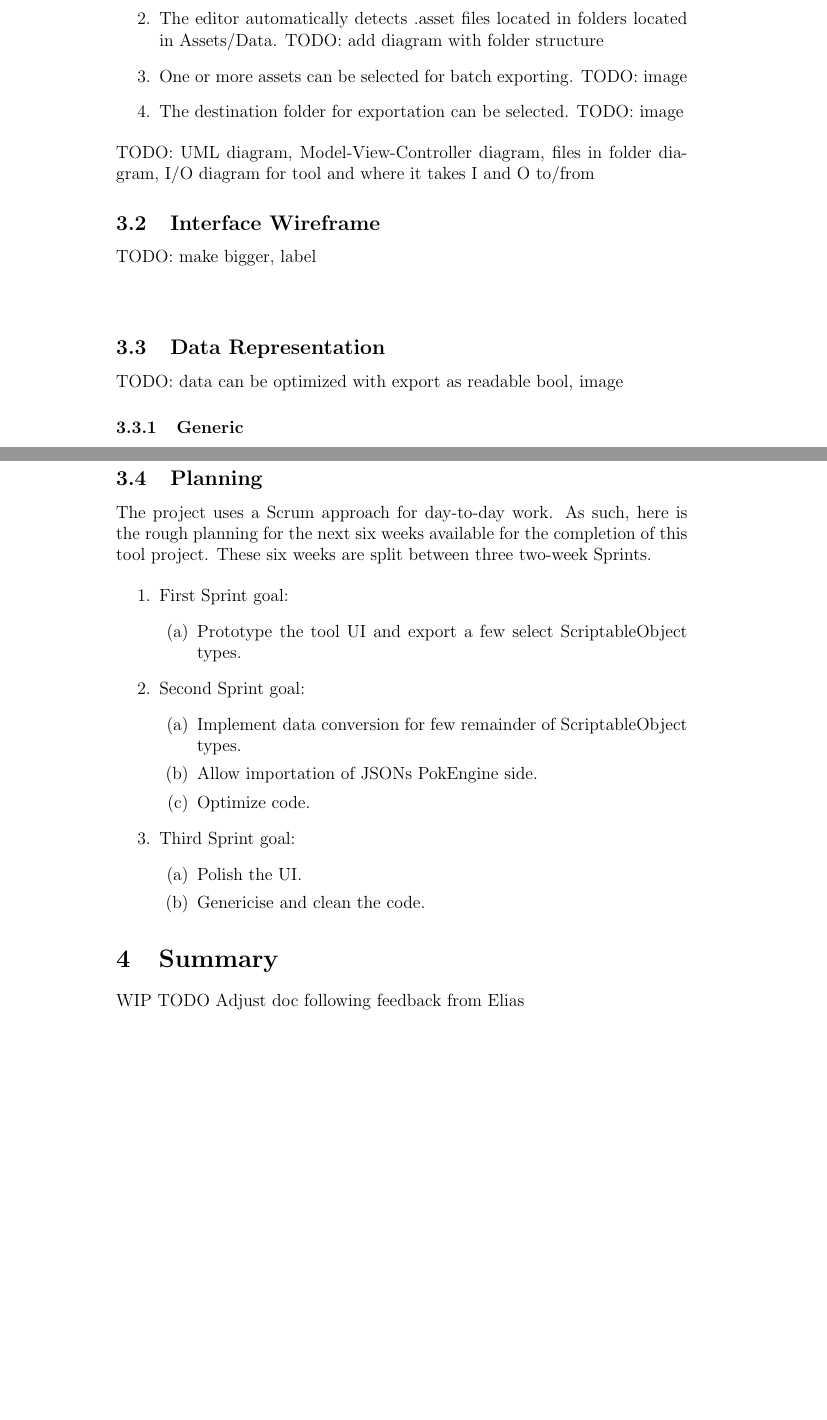
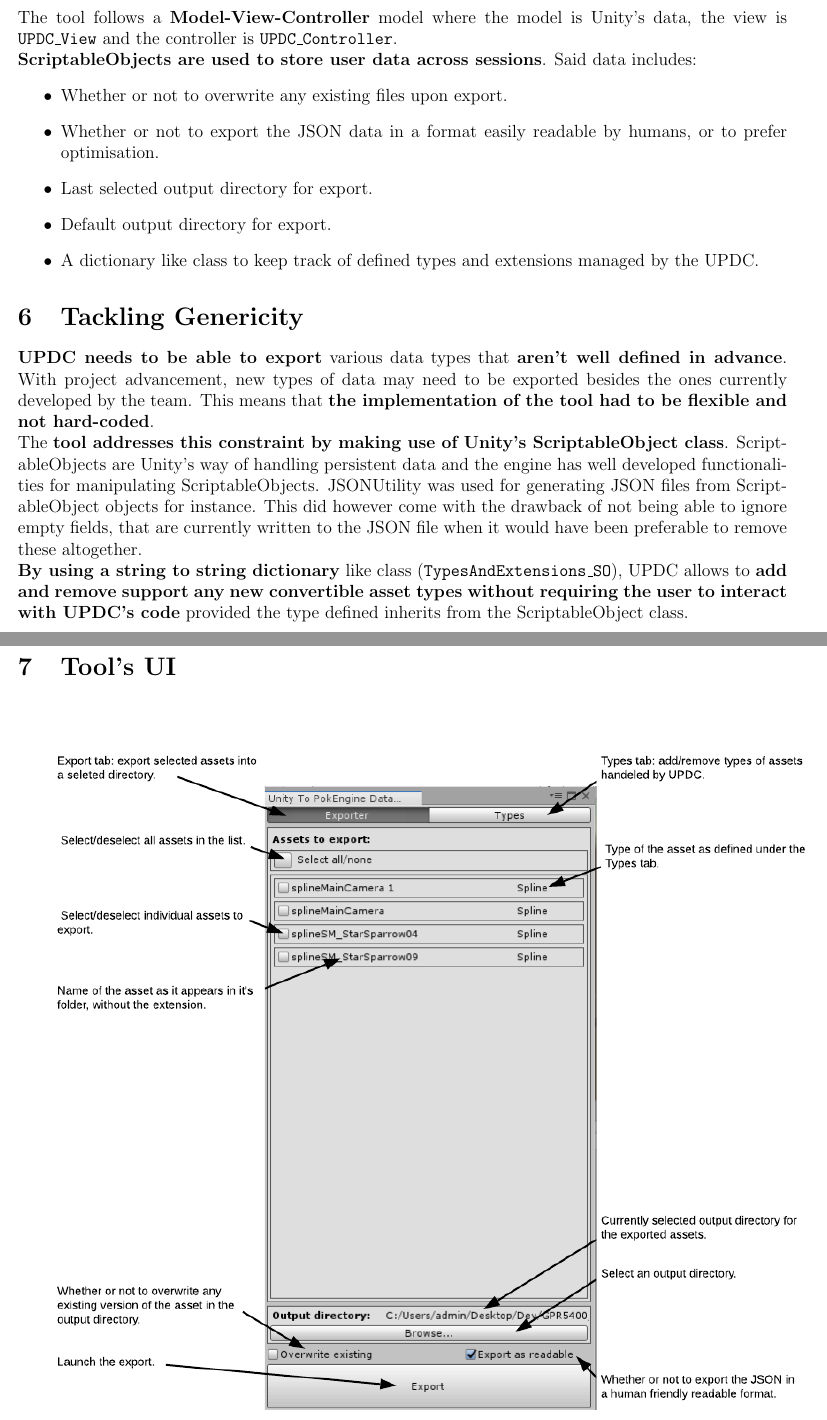
Before and after one commit to LoshkinOleg/UPDC_TechnicalDocument, a LaTeX document (UPDC_TechnicalDocument.tex): two parts of pages 6 and 7 of 7 before the commit and two parts of pages 5 and 6 of 8 after it, joined at a grey line, cut at the place of the change, the shorter picture padded with empty space. Compiled offline with pdfLaTeX.

Commit message:
Getting the doc to final stage

```diff
--- a/UPDC_TechnicalDocument.tex
+++ b/UPDC_TechnicalDocument.tex
@@ -5,6 +5,7 @@
 \usepackage{amsfonts}
 \usepackage{amssymb}
 \usepackage{graphicx}
+\usepackage[margin=0.5in]{geometry}
 
 \graphicspath{{./images/}}
 \author{Oleg Loshkin}
@@ -106 +105,10 @@ WIP: rework: diagram of my tool in relation to unity + poke + other tools. writt
+\noindent The tool follows a \textbf{Model-View-Controller} model where the model is Unity's data, the view is \texttt{UPDC\_View} and the controller is \texttt{UPDC\_Controller}.\\
+\textbf{ScriptableObjects are used to store user data across sessions}. Said data includes:
+\begin{itemize}
+\item Whether or not to overwrite any existing files upon export.
+\item Whether or not to export the JSON data in a format easily readable by humans, or to prefer optimisation.
+\item Last selected output directory for export.
+\item Default output directory for export.
+\item A dictionary like class to keep track of defined types and extensions managed by the UPDC.
+\end{itemize}
 
@@ -111,15 +115,13 @@ WIP: rework: diagram of my tool in relation to unity + poke + other tools. writt
-	\item The editor automatically detects .asset files located in folders located in Assets/Data. TODO: add diagram with folder structure
-	\item One or more assets can be selected for batch exporting. TODO: image
-	\item The destination folder for exportation can be selected. TODO: image
-\end{enumerate}
-TODO: UML diagram, Model-View-Controller diagram, files in folder diagram, I/O diagram for tool and where it takes I and O to/from
+\section{Tackling Genericity}
+\textbf{UPDC needs to be able to export} various data types that \textbf{aren't well defined in advance}. With project advancement, new types of data may need to be exported besides the ones currently developed by the team. This means that \textbf{the implementation of the tool had to be flexible and not hard-coded}.\\
+The \textbf{tool addresses this constraint by making use of Unity's ScriptableObject class}. ScriptableObjects are Unity's way of handling persistent data and the engine has well developed functionalities for manipulating ScriptableObjects. JSONUtility was used for generating JSON files from ScriptableObject objects for instance. This did however come with the drawback of not being able to ignore empty fields, that are currently written to the JSON file when it would have been preferable to remove these altogether.\\
+\textbf{By using a string to string dictionary} like class (\texttt{TypesAndExtensions\_SO}), UPDC allows to \textbf{add and remove support any new convertible asset types without requiring the user to interact with UPDC's code} provided the type defined inherits from the ScriptableObject class.
 
-\subsection{Interface Wireframe}
-TODO: make bigger, label
-\begin{figure} [h]
-%\includegraphics[width=\textwidth]{}
-\end{figure}
+\section{Tool's UI}
+\begin{center}
+\includegraphics[scale=0.6]{exportUi}
+\end{center}
+\begin{center}
+\includegraphics[scale=0.6]{typesUi}
+\end{center}
 
-\subsection{Data Representation}
-TODO: data can be optimized with export as readable bool, image
-\subsubsection{Generic}
@@ -137,20 +127,0 @@ WIP
-\subsection{Planning}
-The project uses a Scrum approach for day-to-day work. As such, here is the rough planning for the next six weeks available for the completion of this tool project. These six weeks are split between three two-week Sprints.
-
-\begin{enumerate}
-\item First Sprint goal:
-	\begin{enumerate}
-	\item Prototype the tool UI and export a few select ScriptableObject types.
-	\end{enumerate}
-\item Second Sprint goal:
-	\begin{enumerate}
-	\item Implement data conversion for few remainder of ScriptableObject types.
-	\item Allow importation of JSONs PokEngine side.
-	\item Optimize code.
-	\end{enumerate}
-\item Third Sprint goal:
-	\begin{enumerate}
-	\item Polish the UI.
-	\item Genericise and clean the code.
-	\end{enumerate}
-\end{enumerate}
@@ -157,4 +136,2 @@ The project uses a Scrum approach for day-to-day work. As such, here is the roug
 
 \section{Summary}
-WIP
-TODO Adjust doc following feedback from Elias
```
Also changed, not shown: UPDC_TechnicalDocument.pdf, images/FolderHierarchy.png (deleted), images/UPDCLocation.png (added), images/UPDCUML.png (added), images/exportUi.png (added), images/typesUi.png (added), UPDC_TechnicalDocument.tex (65 more changed lines), 3 other files.
